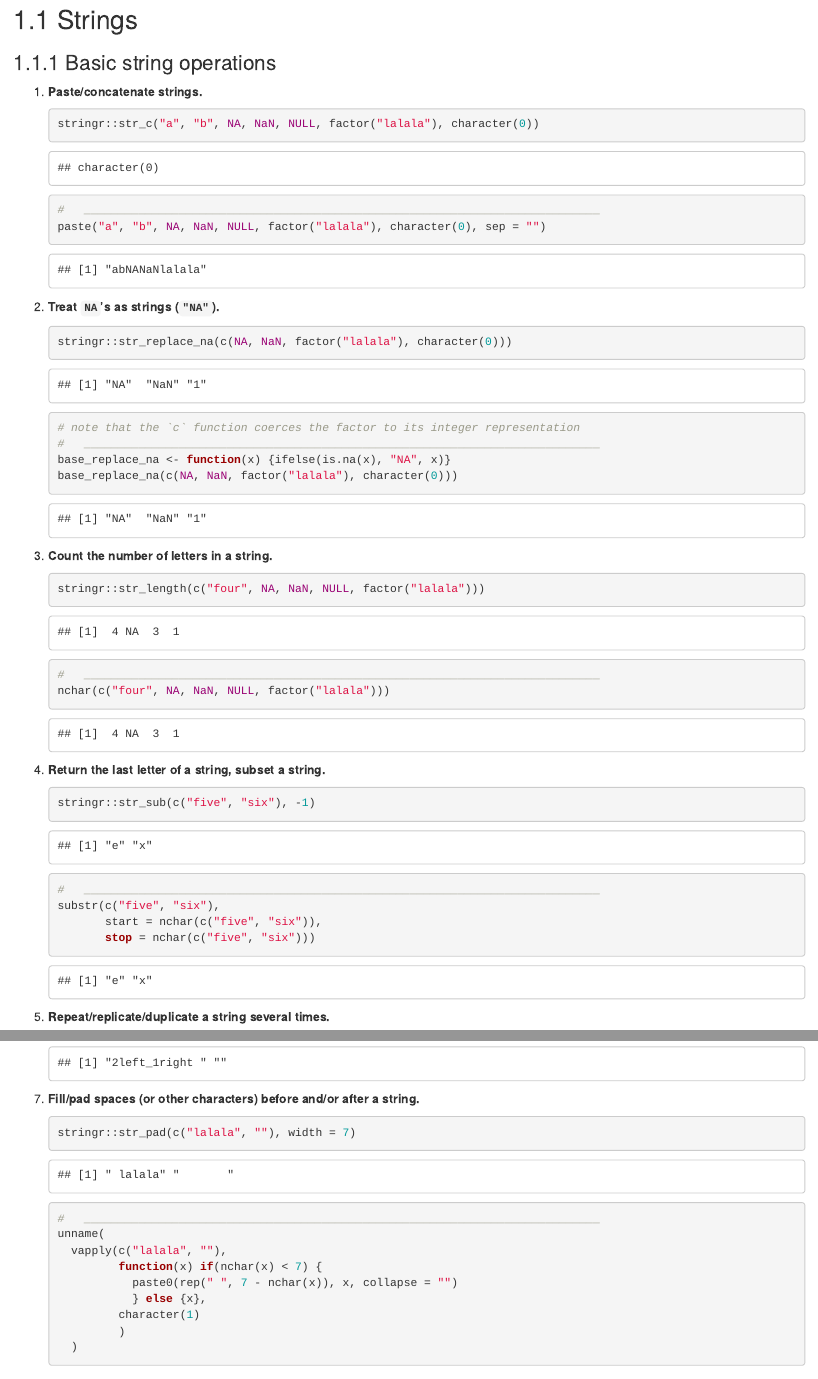
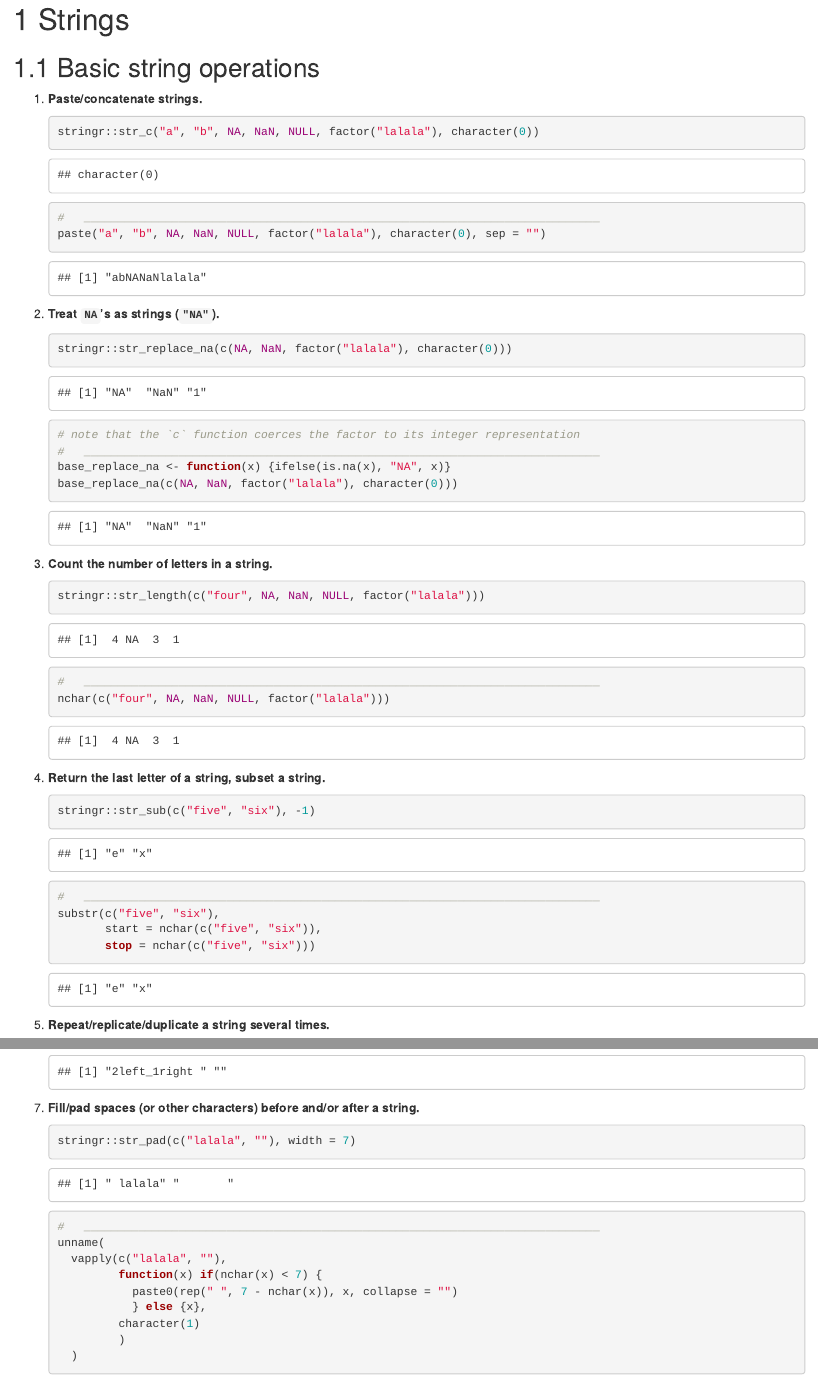
Before and after one commit to Tazinho/Tidyverse-Cookbook, an R Markdown document (05-Strings.Rmd): the page in a window 1100 px wide, from 70 px down before the commit and from 80 px down after it, so that both start at the same text, and a second part further down, joined at a grey line. Rendered offline with R 4.5, knitr and Pandoc, with nearby package versions; drawn as R Markdown's standard HTML page in place of the format the file asks for.

Commit message:
renaming and adding chapters

```diff
--- a/05-Strings.Rmd
+++ b/05-Strings.Rmd
@@ -1,8 +1,8 @@
-# Atomics
+# (PART) Atomics {-}
 
-## Strings
+# Strings
 
-### Basic string operations
+## Basic string operations
 
 1. **Paste/concatenate strings.**
 
--- /dev/null
+++ b/_bookdown.yml
@@ -0,0 +1,25 @@
+new_session: yes
+
+rmd_files: [
+  "index.Rmd",
+  "01-Idioms.Rmd",
+  "02-Non_standard_evaluation.Rmd",
+  "03-Read_and_write_data.Rmd",
+  "04-Data_Frames.Rmd",
+  "05-Strings.Rmd",
+  "06-Strings.Rmd",
+  "07-Strings.Rmd",
+  "08-Lists.Rmd",
+  "09-List_columns_within_data_frames.Rmd",
+  "10-Tidy_data_structures.Rmd",
+  "11-Modells.Rmd",
+  "12-Statistics.Rmd",
+  "13-Text_mining.Rmd",
+  "14-Timeseries.Rmd",
+  "15-Web_scraping.Rmd",
+  "16-Utilities.Rmd",
+  "17-Testchapter.Rmd",
+  "18-RStudio_project_management.Rmd"
+  ]
+
+before_chapter_script: "before_chapter_script_1.R"
```
Also changed, not shown: 06-Factors.Rmd (added, +17 -0 lines), 07-Dates_and_Times.Rmd (added, +11 -0 lines), 08-Lists.Rmd (renamed from 06-Lists.Rmd, +0 -4 lines), 09-List_columns_within_data_frames.Rmd (renamed from 07-List_columns_within_data_frames.Rmd), 10-Tidy_data_structures.Rmd (renamed from 08-Tidy_data_structures.Rmd), 11-Modells.Rmd (renamed from 09-Modells.Rmd), 12-Statistics.Rmd (renamed from 10-Statistics.Rmd), 13-Text_mining.Rmd (renamed from 11-Text_mining.Rmd), 14-Timeseries.Rmd (renamed from 12-Timeseries.Rmd), 15-Web_scraping.Rmd (renamed from 13-Web_scraping.Rmd), 16-Utilities.Rmd (renamed from 14-Utilities.Rmd), 17-Testchapter.Rmd (renamed from 15-Testchapter.Rmd), 18-RStudio_project_management.Rmd (renamed from 16-RStudio_project_management.Rmd), 05-Strings.Rmd (34 more changed lines).
